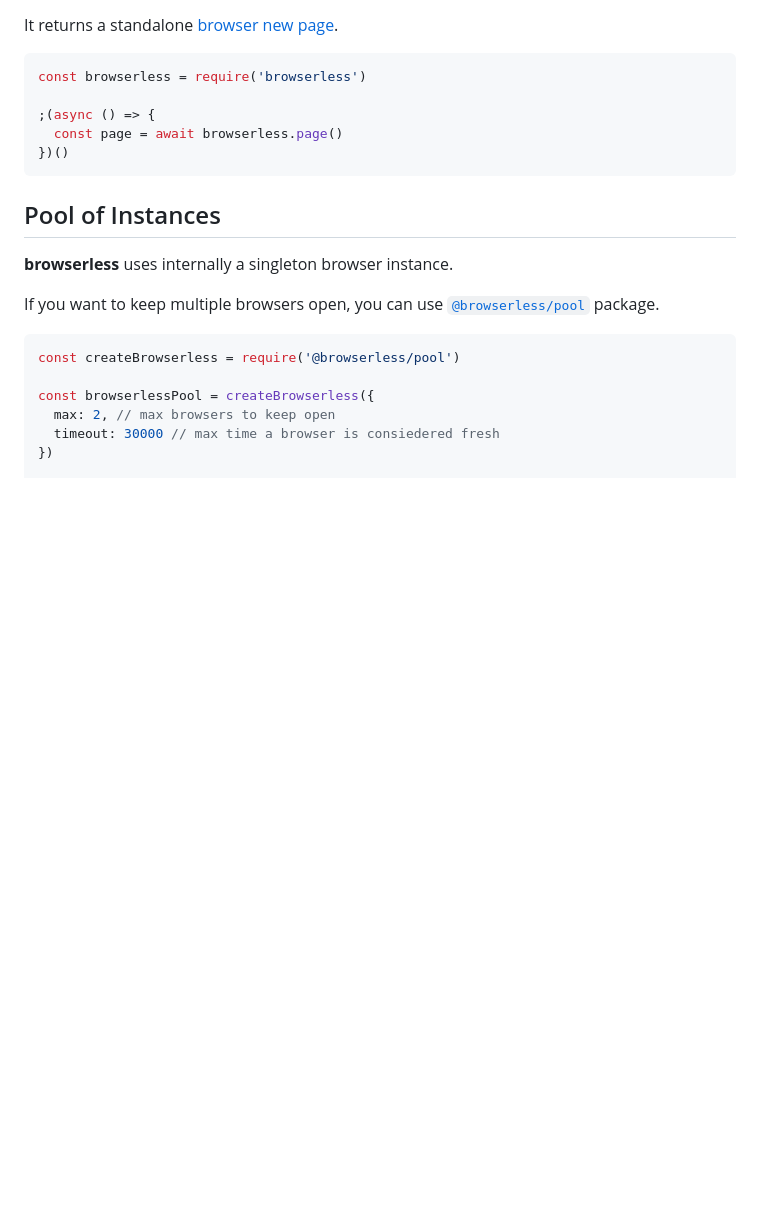
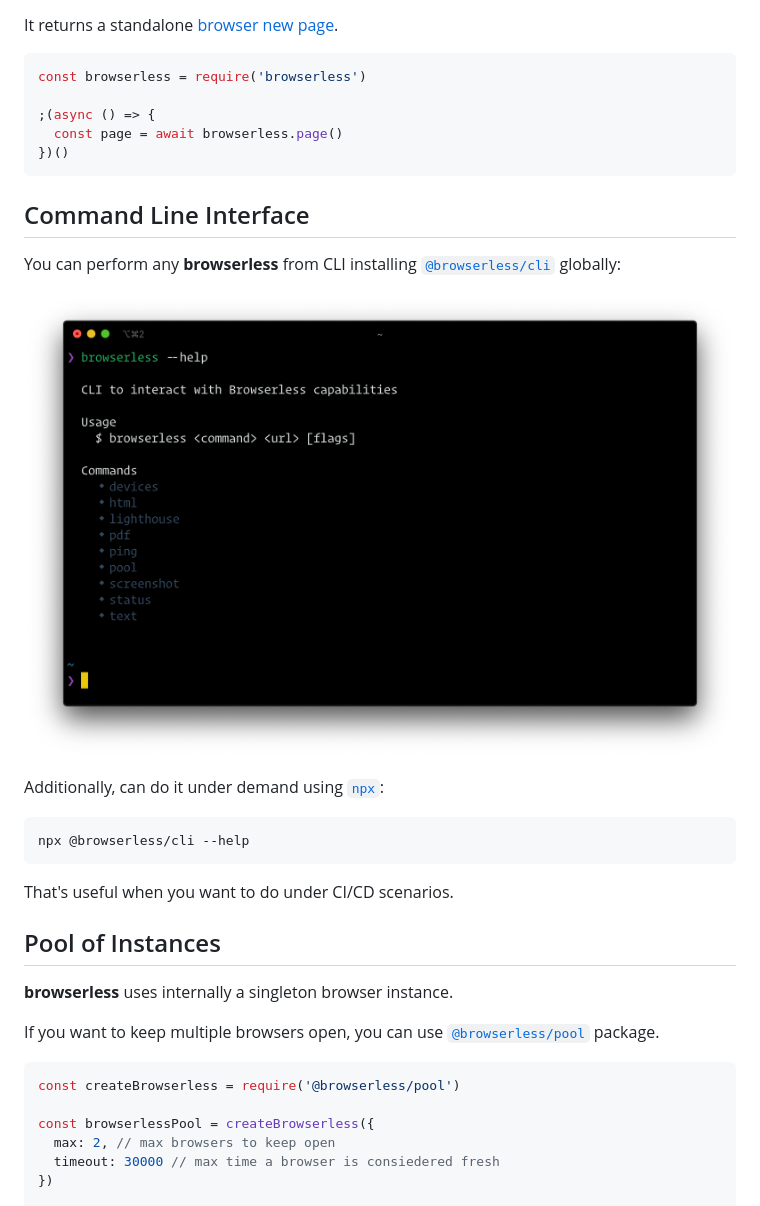
Before and after one commit to microlinkhq/browserless, a Markdown page: README.md, the part around the change printed below. GitHub-like rendering; pictures changed too: static/cli.png (added); blank space fills up the shorter version.

````diff
--- a/README.md
+++ b/README.md
@@ -664,6 +674,20 @@ const browserless = require('browserless')
 })()
 ```
 
+## Command Line Interface
+
+You can perform any **browserless** from CLI installing [`@browserless/cli`](https://npm.im/@browserless/cli) globally:
+
+![](/static/cli.png)
+
+Additionally, can do it under demand using [`npx`](https://npm.im/npx):
+
+```
+npx @browserless/cli --help
+```
+
+That's useful when you want to do under CI/CD scenarios.
+
 ## Pool of Instances
 
 **browserless** uses internally a singleton browser instance.
````
Also changed, not shown: other parts of README.md (+42 -32 lines), static/bench.png, static/evasions.png (added), 5 other files.
